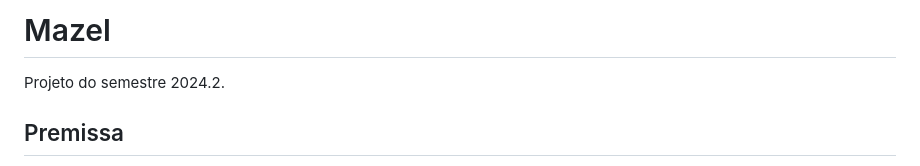
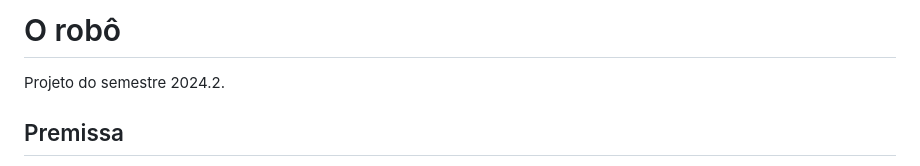
Before and after one commit to lmenterprise/mazel, a Markdown page: README.md, the part around the change printed below. Drawn GitHub-style.

```diff
--- a/README.md
+++ b/README.md
@@ -1,4 +1,4 @@
-# Mazel
+# O robô
 Projeto do semestre 2024.2.
 ## Premissa
 Irmãos se perdem em uma caverna densa e precisam se reencontrar enquanto enfrentam dificuldades que habitam o labirinto natural. O labirinto está em constante mudança, com paredes que se reconfiguram, tornando a navegação ainda mais desafiadora. No caminho, eles encontram  baús misteriosos que pode conter itens úteis ou armadilhas traiçoeiras como os [mimicos em Dungeons & Dragons](https://webappstatic.buzzfeed.com/static/2023-04/7/12/asset/3f1cba650973/anigif_sub-buzz-452-1680871444-1.gif), complicando ainda mais sua jornada. Os jogadores devem se comunicar e colaborar para superar desafios, decidir como lidar com os baús e encontrar maneiras de se adaptar às mudanças do labirinto. A experiência explora a amizade e a resiliência, enquanto tentam escapar da mata antes que ela os consuma.
```
Also changed, not shown: other parts of README.md (+3 -5 lines).
